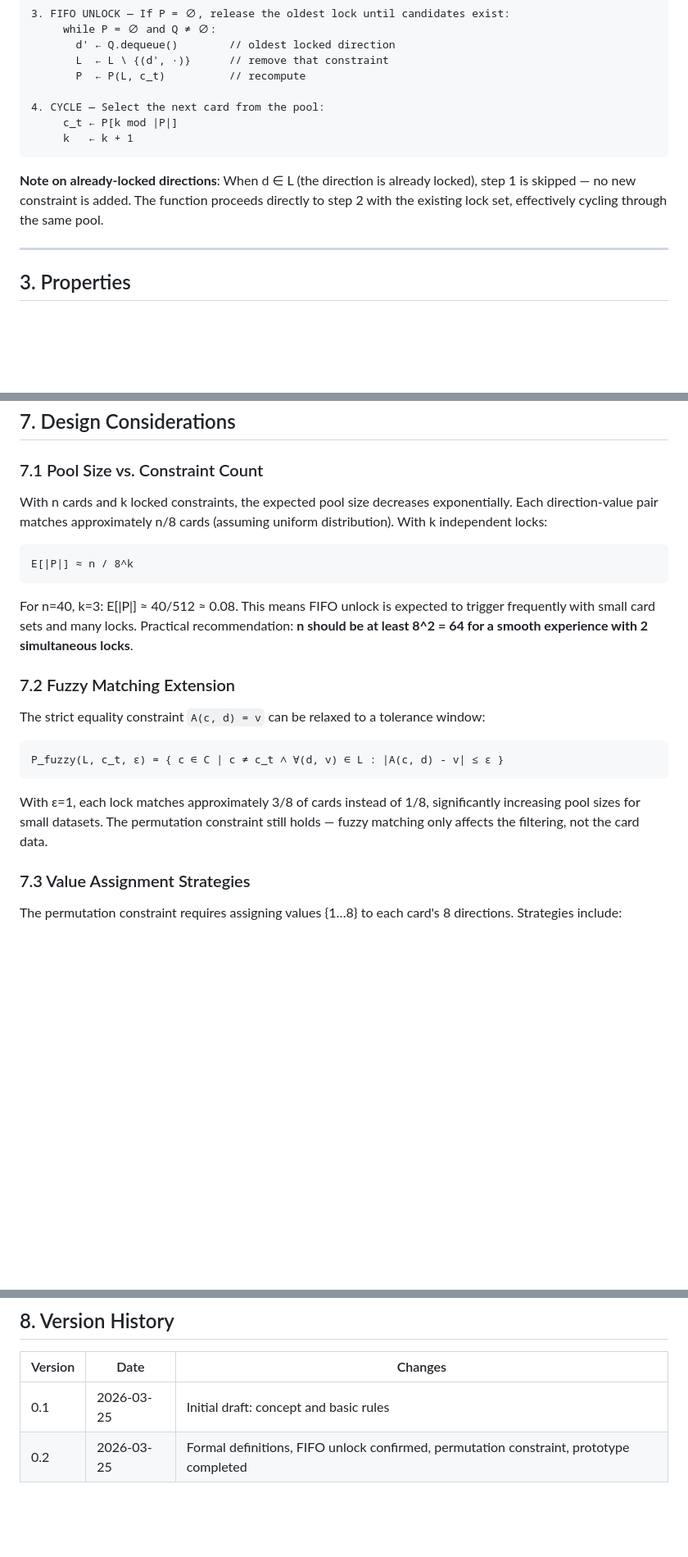
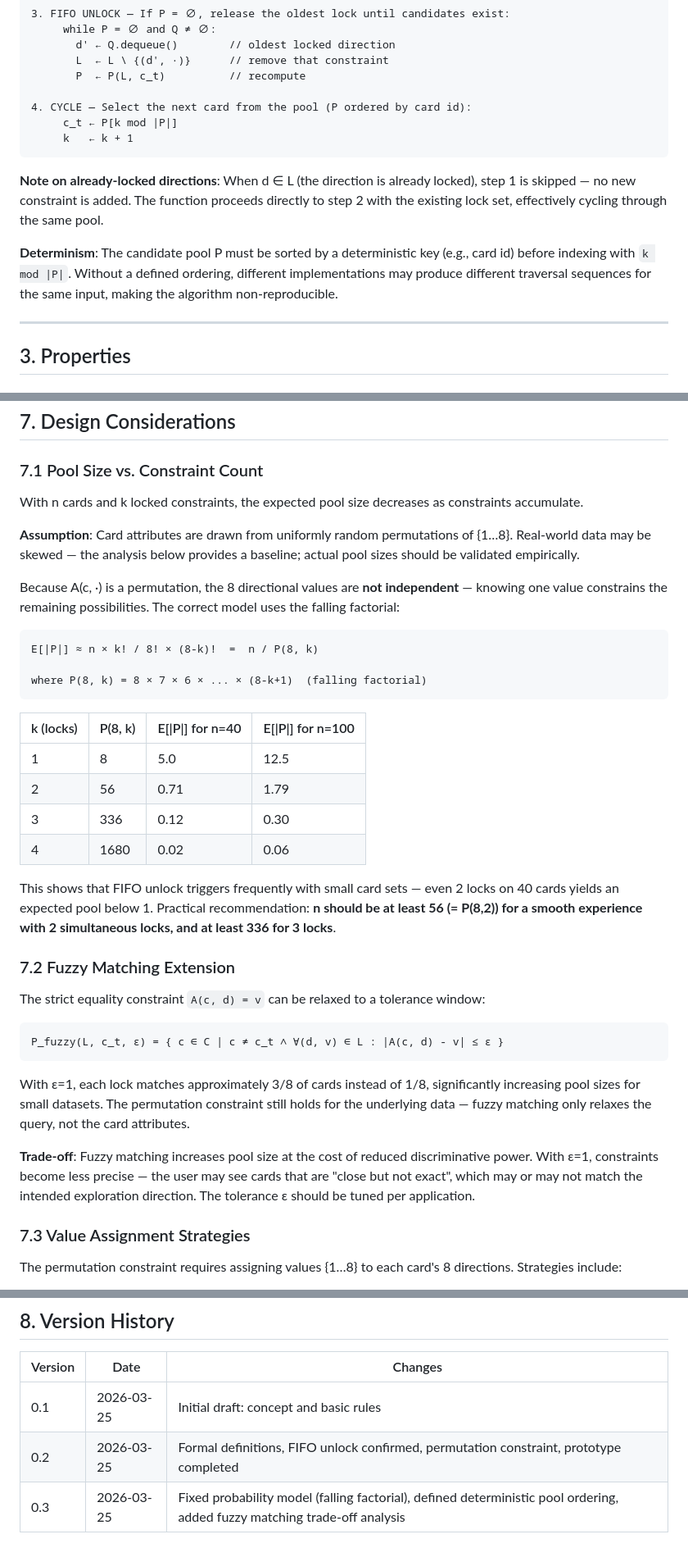
Before and after one commit to reidevbx/dcl, a Markdown page: docs/en/specification.md, 3 parts joined by grey strips. Shown at 82% size. Drawn GitHub-style; blank space fills up the shorter version.

````diff
--- a/docs/en/specification.md
+++ b/docs/en/specification.md
@@ -60,12 +60,14 @@ Given a direction d, navigation proceeds as follows:
        L  ← L \ {(d', ·)}      // remove that constraint
        P  ← P(L, c_t)          // recompute
 
-4. CYCLE — Select the next card from the pool:
+4. CYCLE — Select the next card from the pool (P ordered by card id):
      c_t ← P[k mod |P|]
      k   ← k + 1
 ```
 
 **Note on already-locked directions**: When d ∈ L (the direction is already locked), step 1 is skipped — no new constraint is added. The function proceeds directly to step 2 with the existing lock set, effectively cycling through the same pool.
+
+**Determinism**: The candidate pool P must be sorted by a deterministic key (e.g., card id) before indexing with `k mod |P|`. Without a defined ordering, different implementations may produce different traversal sequences for the same input, making the algorithm non-reproducible.
 
 ---
 
@@ -192,13 +194,26 @@ The `attrs` object maps each of the 8 directions to a unique integer in {1…8}.
 
 ### 7.1 Pool Size vs. Constraint Count
 
-With n cards and k locked constraints, the expected pool size decreases exponentially. Each direction-value pair matches approximately n/8 cards (assuming uniform distribution). With k independent locks:
+With n cards and k locked constraints, the expected pool size decreases as constraints accumulate.
+
+**Assumption**: Card attributes are drawn from uniformly random permutations of {1…8}. Real-world data may be skewed — the analysis below provides a baseline; actual pool sizes should be validated empirically.
+
+Because A(c, ·) is a permutation, the 8 directional values are **not independent** — knowing one value constrains the remaining possibilities. The correct model uses the falling factorial:
 
 ```
-E[|P|] ≈ n / 8^k
+E[|P|] ≈ n × k! / 8! × (8-k)!  =  n / P(8, k)
+
+where P(8, k) = 8 × 7 × 6 × ... × (8-k+1)  (falling factorial)
 ```
 
-For n=40, k=3: E[|P|] ≈ 40/512 ≈ 0.08. This means FIFO unlock is expected to trigger frequently with small card sets and many locks. Practical recommendation: **n should be at least 8^2 = 64 for a smooth experience with 2 simultaneous locks**.
+| k (locks) | P(8, k) | E[\|P\|] for n=40 | E[\|P\|] for n=100 |
+|-----------|---------|-------------------|---------------------|
+| 1 | 8 | 5.0 | 12.5 |
+| 2 | 56 | 0.71 | 1.79 |
+| 3 | 336 | 0.12 | 0.30 |
+| 4 | 1680 | 0.02 | 0.06 |
+
+This shows that FIFO unlock triggers frequently with small card sets — even 2 locks on 40 cards yields an expected pool below 1. Practical recommendation: **n should be at least 56 (= P(8,2)) for a smooth experience with 2 simultaneous locks, and at least 336 for 3 locks**.
 
 ### 7.2 Fuzzy Matching Extension
 
@@ -208,7 +223,9 @@ The strict equality constraint `A(c, d) = v` can be relaxed to a tolerance windo
 P_fuzzy(L, c_t, ε) = { c ∈ C | c ≠ c_t ∧ ∀(d, v) ∈ L : |A(c, d) - v| ≤ ε }
 ```
 
-With ε=1, each lock matches approximately 3/8 of cards instead of 1/8, significantly increasing pool sizes for small datasets. The permutation constraint still holds — fuzzy matching only affects the filtering, not the card data.
+With ε=1, each lock matches approximately 3/8 of cards instead of 1/8, significantly increasing pool sizes for small datasets. The permutation constraint still holds for the underlying data — fuzzy matching only relaxes the query, not the card attributes.
+
+**Trade-off**: Fuzzy matching increases pool size at the cost of reduced discriminative power. With ε=1, constraints become less precise — the user may see cards that are "close but not exact", which may or may not match the intended exploration direction. The tolerance ε should be tuned per application.
 
 ### 7.3 Value Assignment Strategies
 
@@ -226,3 +243,4 @@ The permutation constraint requires assigning values {1…8} to each card's 8 di
 |---------|------|---------|
 | 0.1 | 2026-03-25 | Initial draft: concept and basic rules |
 | 0.2 | 2026-03-25 | Formal definitions, FIFO unlock confirmed, permutation constraint, prototype completed |
+| 0.3 | 2026-03-25 | Fixed probability model (falling factorial), defined deterministic pool ordering, added fuzzy matching trade-off analysis |
````
Also changed, not shown: other parts of docs/en/specification.md (+1 -1 lines), docs/zh/specification.md (+24 -6 lines).
